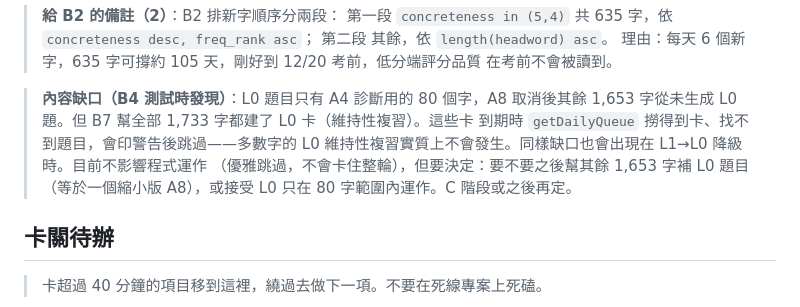
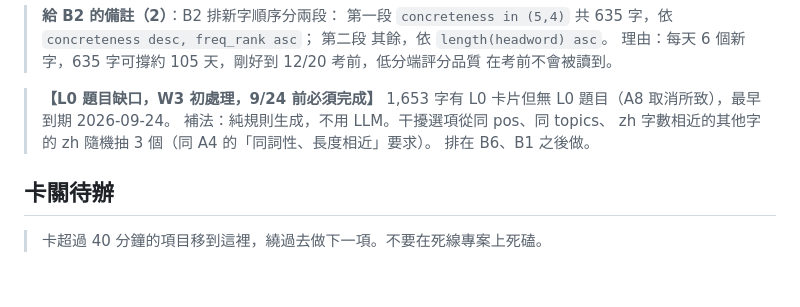
Before and after one commit to SallyFeng1223/ket-vocab-app, a Markdown page: PROGRESS.md, the part around the change. Drawn GitHub-style; blank space fills up the shorter version.

Commit message:
PROGRESS: L0 題目缺口改寫為明確待辦（W3初處理，9/24前需完成）

```diff
--- a/PROGRESS.md
+++ b/PROGRESS.md
@@ -254,12 +254,11 @@
 > 理由：每天 6 個新字，635 字可撐約 105 天，剛好到 12/20 考前，低分端評分品質
 > 在考前不會被讀到。
 
-> **內容缺口（B4 測試時發現）**：L0 題目只有 A4 診斷用的 80 個字，A8 取消後其餘
-> 1,653 字從未生成 L0 題。但 B7 幫全部 1,733 字都建了 L0 卡（維持性複習）。這些卡
-> 到期時 `getDailyQueue` 撈得到卡、找不到題目，會印警告後跳過——多數字的 L0
-> 維持性複習實質上不會發生。同樣缺口也會出現在 L1→L0 降級時。目前不影響程式運作
-> （優雅跳過，不會卡住整輪），但要決定：要不要之後幫其餘 1,653 字補 L0 題目
-> （等於一個縮小版 A8），或接受 L0 只在 80 字範圍內運作。C 階段或之後再定。
+> **【L0 題目缺口，W3 初處理，9/24 前必須完成】**
+> 1,653 字有 L0 卡片但無 L0 題目（A8 取消所致），最早到期 2026-09-24。
+> 補法：純規則生成，不用 LLM。干擾選項從同 pos、同 topics、
+> zh 字數相近的其他字的 zh 隨機抽 3 個（同 A4 的「同詞性、長度相近」要求）。
+> 排在 B6、B1 之後做。
 
 ## 卡關待辦
 
```
